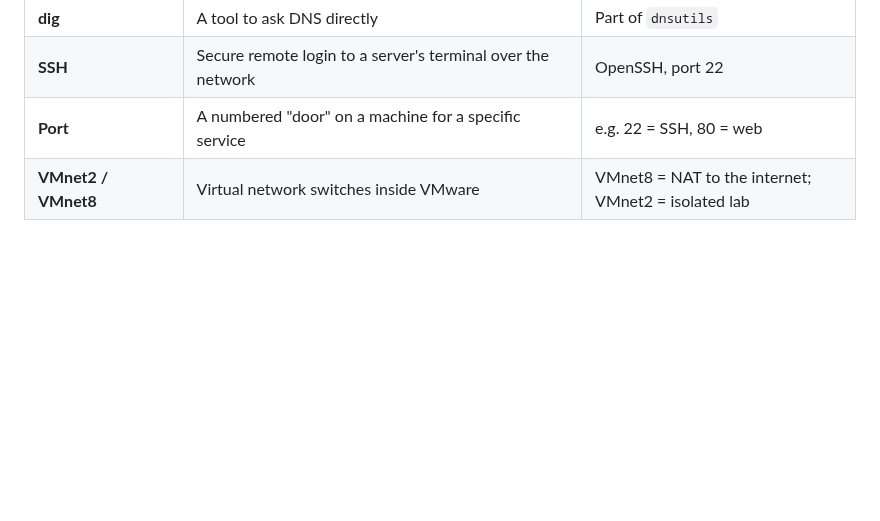
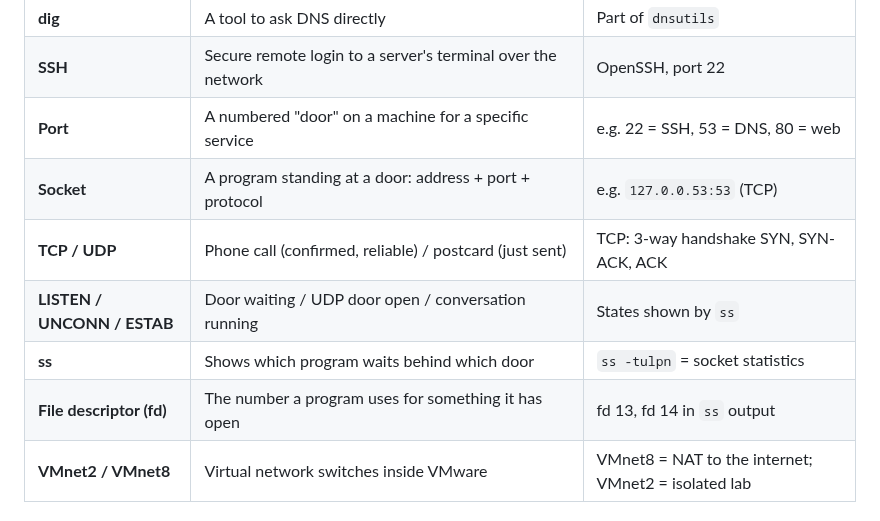
Before and after one commit to muhammadbilaljaved684-dotcom/Linux-Platform, a Markdown page: docs/glossary.md, the part around the change. Drawn GitHub-style; blank space fills up the shorter version.

```diff
--- a/docs/glossary.md
+++ b/docs/glossary.md
@@ -62,7 +62,12 @@ Terms used in the progress reports, explained for readers without a Linux backgr
 | **`getent`** | "Get entry" – asks the system what a name resolves to, the same way programs do | Uses the nsswitch order |
 | **dig** | A tool to ask DNS directly | Part of `dnsutils` |
 | **SSH** | Secure remote login to a server's terminal over the network | OpenSSH, port 22 |
-| **Port** | A numbered "door" on a machine for a specific service | e.g. 22 = SSH, 80 = web |
+| **Port** | A numbered "door" on a machine for a specific service | e.g. 22 = SSH, 53 = DNS, 80 = web |
+| **Socket** | A program standing at a door: address + port + protocol | e.g. `127.0.0.53:53` (TCP) |
+| **TCP / UDP** | Phone call (confirmed, reliable) / postcard (just sent) | TCP: 3-way handshake SYN, SYN-ACK, ACK |
+| **LISTEN / UNCONN / ESTAB** | Door waiting / UDP door open / conversation running | States shown by `ss` |
+| **ss** | Shows which program waits behind which door | `ss -tulpn` = socket statistics |
+| **File descriptor (fd)** | The number a program uses for something it has open | fd 13, fd 14 in `ss` output |
 | **VMnet2 / VMnet8** | Virtual network switches inside VMware | VMnet8 = NAT to the internet; VMnet2 = isolated lab |
 
 ## Storage (coming in Phase 2)
```
Also changed, not shown: README.md (+2 -2 lines), docs/progress/day-02-2026-10-15.md (added, +95 -0 lines), docs/images/day-02/01-app01-ss-tulpn.png (added).
